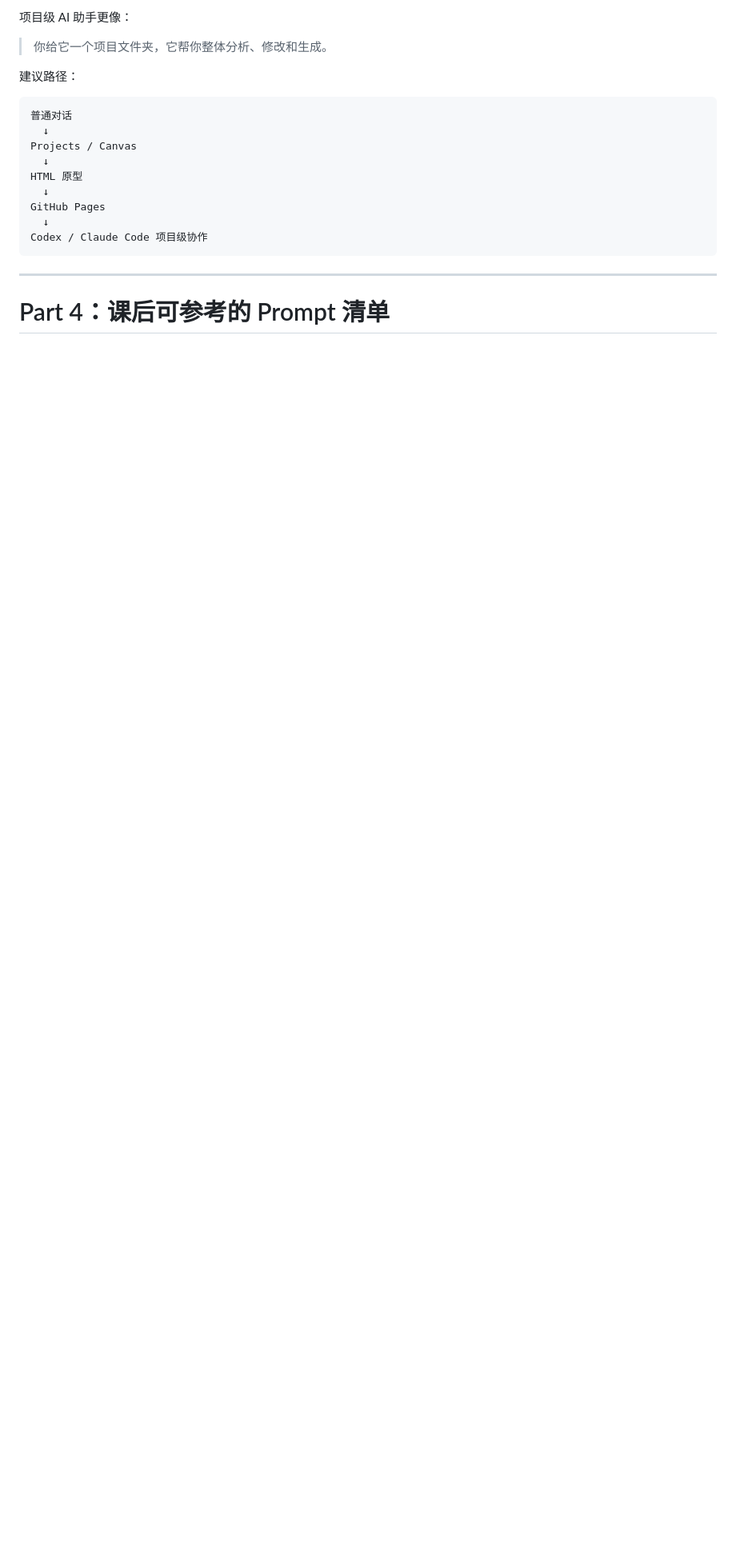
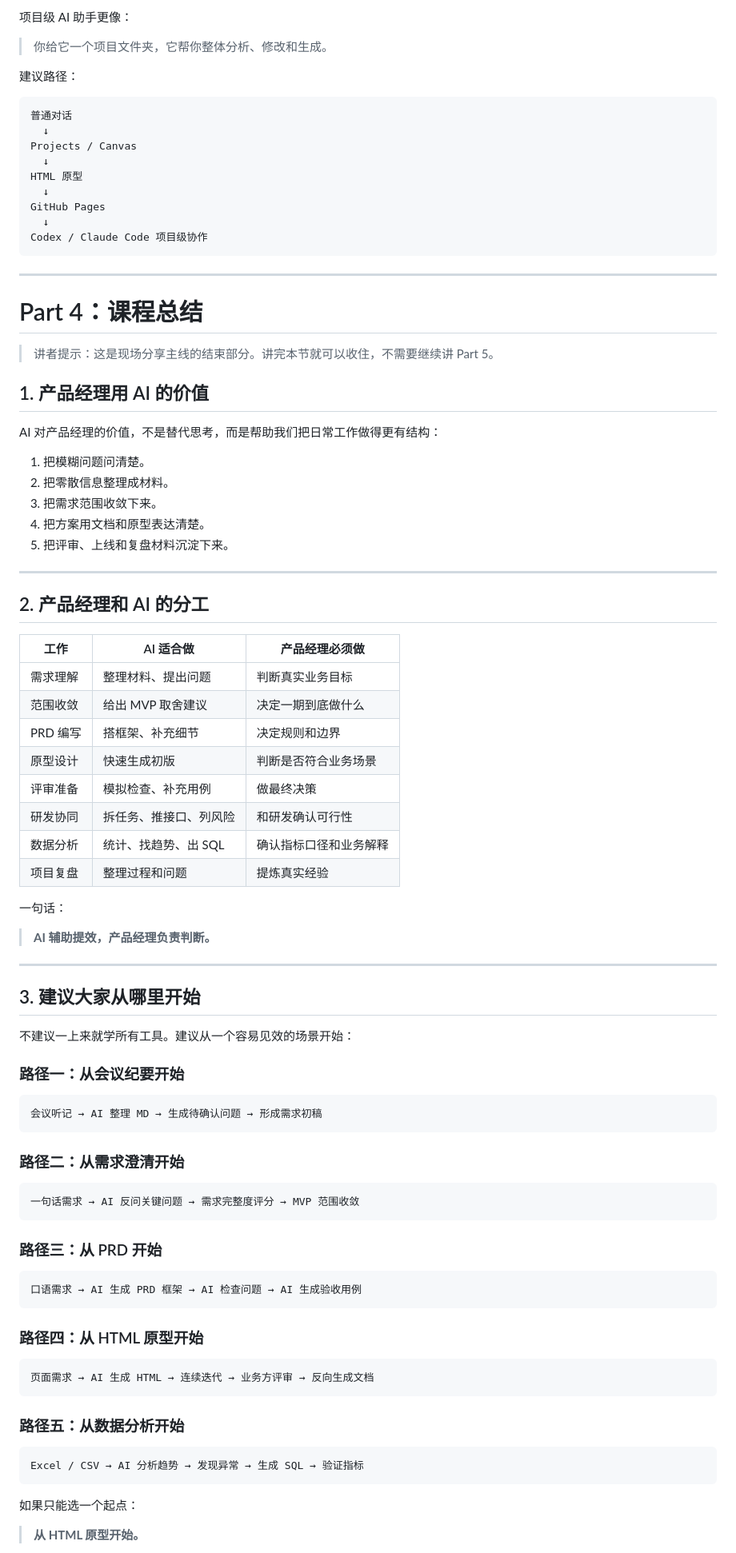
Before and after one commit to xuqiang97/pm-ai-toolkit, a Markdown page: README.md, the part around one of its changes. Shown at 80% size. GitHub-like rendering; blank space fills up the shorter version.

````diff
--- a/README.md
+++ b/README.md
@@ -1730,4 +1775,76 @@ Codex / Claude Code 项目级协作
 
 ---
 
-# Part 4：课后可参考的 Prompt 清单
+# Part 4：课程总结
+
+> 讲者提示：这是现场分享主线的结束部分。讲完本节就可以收住，不需要继续讲 Part 5。
+
+## 1. 产品经理用 AI 的价值
+
+AI 对产品经理的价值，不是替代思考，而是帮助我们把日常工作做得更有结构：
+
+1. 把模糊问题问清楚。
+2. 把零散信息整理成材料。
+3. 把需求范围收敛下来。
+4. 把方案用文档和原型表达清楚。
+5. 把评审、上线和复盘材料沉淀下来。
+
+---
+
+## 2. 产品经理和 AI 的分工
+
+| 工作 | AI 适合做 | 产品经理必须做 |
+|---|---|---|
+| 需求理解 | 整理材料、提出问题 | 判断真实业务目标 |
+| 范围收敛 | 给出 MVP 取舍建议 | 决定一期到底做什么 |
+| PRD 编写 | 搭框架、补充细节 | 决定规则和边界 |
+| 原型设计 | 快速生成初版 | 判断是否符合业务场景 |
+| 评审准备 | 模拟检查、补充用例 | 做最终决策 |
+| 研发协同 | 拆任务、推接口、列风险 | 和研发确认可行性 |
+| 数据分析 | 统计、找趋势、出 SQL | 确认指标口径和业务解释 |
+| 项目复盘 | 整理过程和问题 | 提炼真实经验 |
+
+一句话：
+
+> **AI 辅助提效，产品经理负责判断。**
+
+---
+
+## 3. 建议大家从哪里开始
+
+不建议一上来就学所有工具。建议从一个容易见效的场景开始：
+
+### 路径一：从会议纪要开始
+
+```text
+会议听记 → AI 整理 MD → 生成待确认问题 → 形成需求初稿
+```
+
+### 路径二：从需求澄清开始
+
+```text
+一句话需求 → AI 反问关键问题 → 需求完整度评分 → MVP 范围收敛
+```
+
+### 路径三：从 PRD 开始
+
+```text
+口语需求 → AI 生成 PRD 框架 → AI 检查问题 → AI 生成验收用例
+```
+
+### 路径四：从 HTML 原型开始
+
+```text
+页面需求 → AI 生成 HTML → 连续迭代 → 业务方评审 → 反向生成文档
+```
+
+### 路径五：从数据分析开始
+
+```text
+Excel / CSV → AI 分析趋势 → 发现异常 → 生成 SQL → 验证指标
+```
+
+如果只能选一个起点：
+
+> **从 HTML 原型开始。**
+
````
Also changed, not shown: other parts of README.md (+134 -155 lines).
